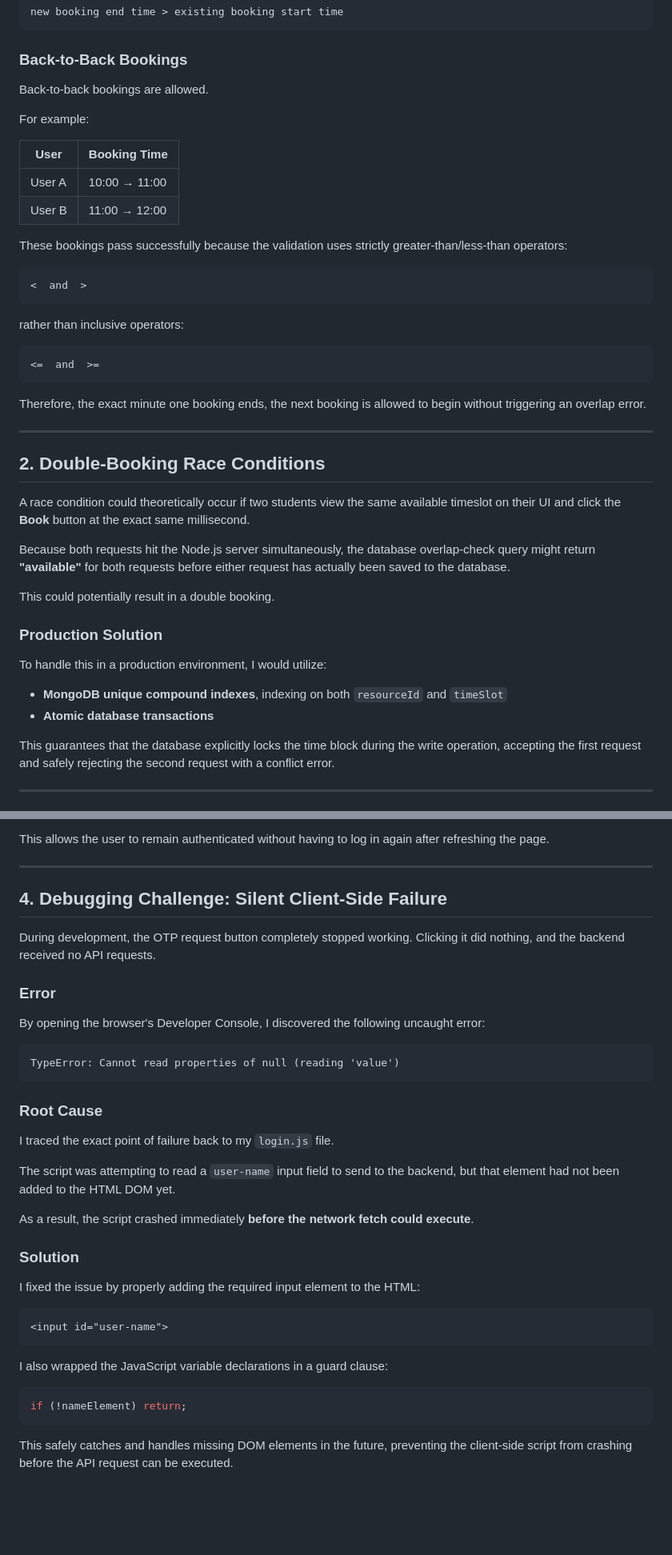
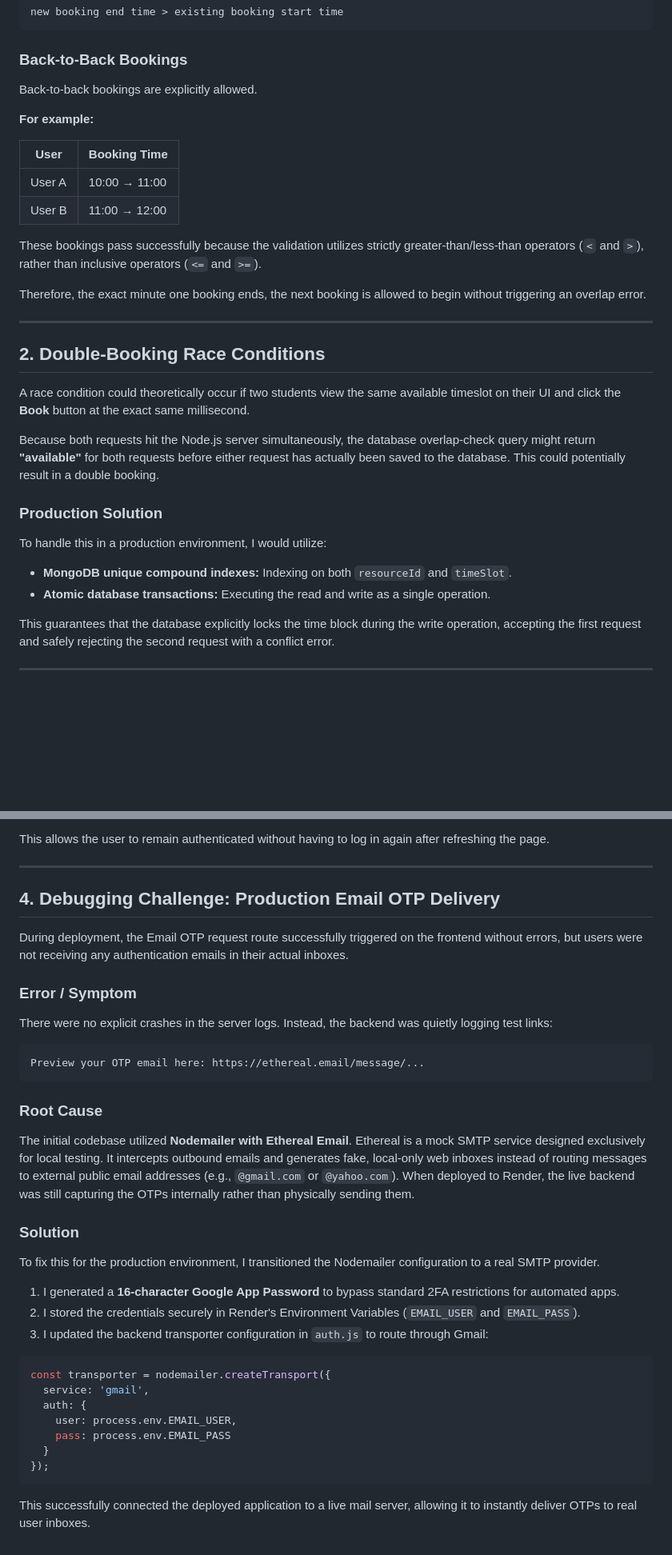
Before and after one commit to ManthanSiroya/Campus-Desk, a Markdown page: DESIGN.md, 2 parts joined by grey strips. Shown at 80% size. Drawn GitHub-style; blank space fills up the shorter version.

````diff
--- a/DESIGN.md
+++ b/DESIGN.md
@@ -20,26 +20,16 @@ new booking end time > existing booking start time
 
 ### Back-to-Back Bookings
 
-Back-to-back bookings are allowed.
+Back-to-back bookings are explicitly allowed.
 
-For example:
+**For example:**
 
-| User   | Booking Time  |
-| ------ | ------------- |
-| User A | 10:00 → 11:00 |
-| User B | 11:00 → 12:00 |
+| **User** | **Booking Time** |
+| -------- | ---------------- |
+| User A   | 10:00 → 11:00    |
+| User B   | 11:00 → 12:00    |
 
-These bookings pass successfully because the validation uses strictly greater-than/less-than operators:
-
-```text
-<  and  >
-```
-
-rather than inclusive operators:
-
-```text
-<=  and  >=
-```
+These bookings pass successfully because the validation utilizes strictly greater-than/less-than operators (`<` and `>`), rather than inclusive operators (`<=` and `>=`).
 
 Therefore, the exact minute one booking ends, the next booking is allowed to begin without triggering an overlap error.
 
@@ -49,16 +39,14 @@ Therefore, the exact minute one booking ends, the next booking is allowed to beg
 
 A race condition could theoretically occur if two students view the same available timeslot on their UI and click the **Book** button at the exact same millisecond.
 
-Because both requests hit the Node.js server simultaneously, the database overlap-check query might return **"available"** for both requests before either request has actually been saved to the database.
-
-This could potentially result in a double booking.
+Because both requests hit the Node.js server simultaneously, the database overlap-check query might return **"available"** for both requests before either request has actually been saved to the database. This could potentially result in a double booking.
 
 ### Production Solution
 
 To handle this in a production environment, I would utilize:
 
-* **MongoDB unique compound indexes**, indexing on both `resourceId` and `timeSlot`
-* **Atomic database transactions**
+* **MongoDB unique compound indexes:** Indexing on both `resourceId` and `timeSlot`.
+* **Atomic database transactions:** Executing the read and write as a single operation.
 
 This guarantees that the database explicitly locks the time block during the write operation, accepting the first request and safely rejecting the second request with a conflict error.
 
@@ -89,38 +77,38 @@ This allows the user to remain authenticated without having to log in again afte
 
 ---
 
-## 4. Debugging Challenge: Silent Client-Side Failure
+## 4. Debugging Challenge: Production Email OTP Delivery
 
-During development, the OTP request button completely stopped working. Clicking it did nothing, and the backend received no API requests.
+During deployment, the Email OTP request route successfully triggered on the frontend without errors, but users were not receiving any authentication emails in their actual inboxes.
 
-### Error
+### Error / Symptom
 
-By opening the browser's Developer Console, I discovered the following uncaught error:
+There were no explicit crashes in the server logs. Instead, the backend was quietly logging test links:
 
 ```text
-TypeError: Cannot read properties of null (reading 'value')
+Preview your OTP email here: https://ethereal.email/message/...
 ```
 
 ### Root Cause
 
-I traced the exact point of failure back to my `login.js` file.
-
-The script was attempting to read a `user-name` input field to send to the backend, but that element had not been added to the HTML DOM yet.
-
-As a result, the script crashed immediately **before the network fetch could execute**.
+The initial codebase utilized **Nodemailer with Ethereal Email**. Ethereal is a mock SMTP service designed exclusively for local testing. It intercepts outbound emails and generates fake, local-only web inboxes instead of routing messages to external public email addresses (e.g., `@gmail.com` or `@yahoo.com`). When deployed to Render, the live backend was still capturing the OTPs internally rather than physically sending them.
 
 ### Solution
 
-I fixed the issue by properly adding the required input element to the HTML:
+To fix this for the production environment, I transitioned the Nodemailer configuration to a real SMTP provider.
 
-```html
-<input id="user-name">
+1. I generated a **16-character Google App Password** to bypass standard 2FA restrictions for automated apps.
+2. I stored the credentials securely in Render's Environment Variables (`EMAIL_USER` and `EMAIL_PASS`).
+3. I updated the backend transporter configuration in `auth.js` to route through Gmail:
+
+```javascript
+const transporter = nodemailer.createTransport({
+  service: 'gmail',
+  auth: {
+    user: process.env.EMAIL_USER,
+    pass: process.env.EMAIL_PASS
+  }
+});
 ```
 
-I also wrapped the JavaScript variable declarations in a guard clause:
-
-```javascript
-if (!nameElement) return;
-```
-
-This safely catches and handles missing DOM elements in the future, preventing the client-side script from crashing before the API request can be executed.
+This successfully connected the deployed application to a live mail server, allowing it to instantly deliver OTPs to real user inboxes.
````
Also changed, not shown: README.md (+20 -40 lines).
